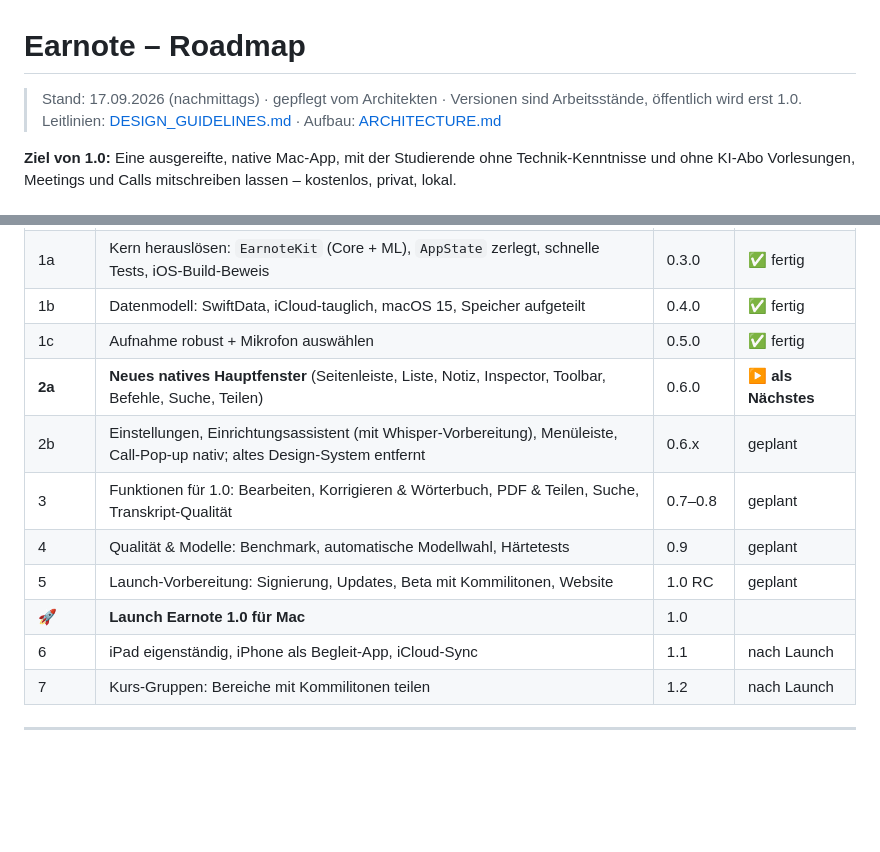
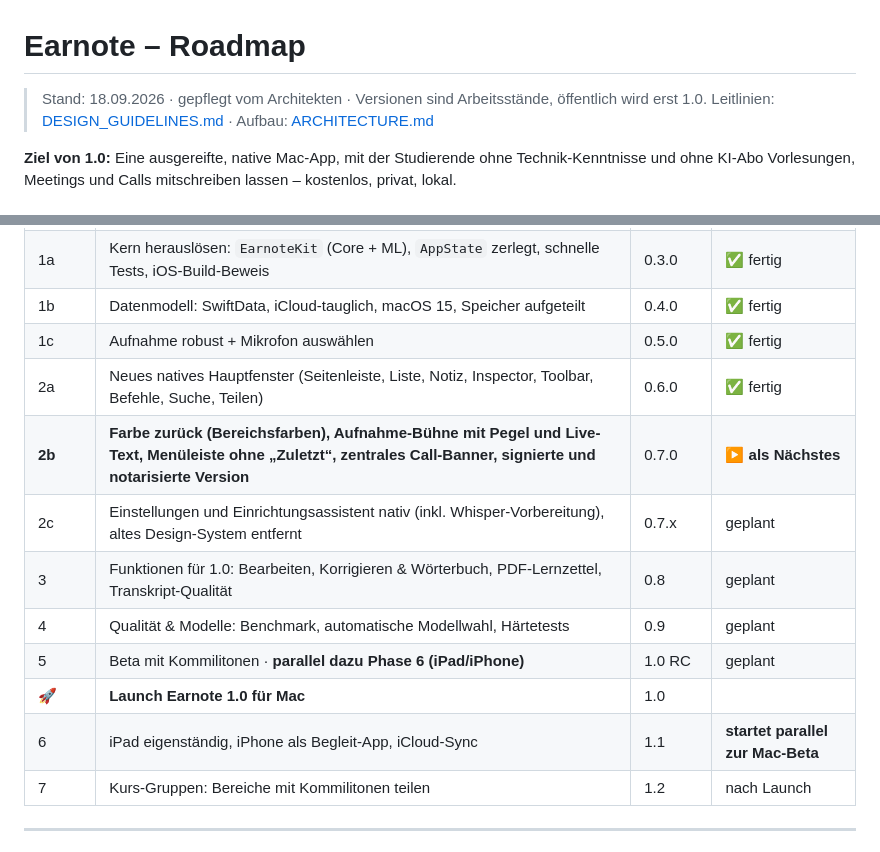
Before and after one commit to louiskl/Earnote, a Markdown page: docs/ROADMAP.md, 2 parts joined by grey strips. Drawn GitHub-style; blank space fills up the shorter version.

Commit message:
Roadmap: Zeitplan bis Launch, Phasen 2b/2c
Co-Authored-By: Claude Opus 5 <noreply@anthropic.com>

```diff
--- a/docs/ROADMAP.md
+++ b/docs/ROADMAP.md
@@ -1,6 +1,6 @@
 # Earnote – Roadmap
 
-> Stand: 17.09.2026 (nachmittags) · gepflegt vom Architekten · Versionen sind Arbeitsstände, öffentlich wird erst 1.0.
+> Stand: 18.09.2026 · gepflegt vom Architekten · Versionen sind Arbeitsstände, öffentlich wird erst 1.0.
 > Leitlinien: [DESIGN_GUIDELINES.md](DESIGN_GUIDELINES.md) · Aufbau: [ARCHITECTURE.md](ARCHITECTURE.md)
 
 **Ziel von 1.0:** Eine ausgereifte, native Mac-App, mit der Studierende ohne Technik-Kenntnisse und ohne KI-Abo Vorlesungen, Meetings und Calls mitschreiben lassen – kostenlos, privat, lokal.
@@ -13,13 +13,14 @@
 | 1a | Kern herauslösen: `EarnoteKit` (Core + ML), `AppState` zerlegt, schnelle Tests, iOS-Build-Beweis | 0.3.0 | ✅ fertig |
 | 1b | Datenmodell: SwiftData, iCloud-tauglich, macOS 15, Speicher aufgeteilt | 0.4.0 | ✅ fertig |
 | 1c | Aufnahme robust + Mikrofon auswählen | 0.5.0 | ✅ fertig |
-| **2a** | **Neues natives Hauptfenster** (Seitenleiste, Liste, Notiz, Inspector, Toolbar, Befehle, Suche, Teilen) | 0.6.0 | ▶ **als Nächstes** |
-| 2b | Einstellungen, Einrichtungsassistent (mit Whisper-Vorbereitung), Menüleiste, Call-Pop-up nativ; altes Design-System entfernt | 0.6.x | geplant |
-| 3 | Funktionen für 1.0: Bearbeiten, Korrigieren & Wörterbuch, PDF & Teilen, Suche, Transkript-Qualität | 0.7–0.8 | geplant |
+| 2a | Neues natives Hauptfenster (Seitenleiste, Liste, Notiz, Inspector, Toolbar, Befehle, Suche, Teilen) | 0.6.0 | ✅ fertig |
+| **2b** | **Farbe zurück (Bereichsfarben), Aufnahme-Bühne mit Pegel und Live-Text, Menüleiste ohne „Zuletzt“, zentrales Call-Banner, signierte und notarisierte Version** | 0.7.0 | ▶ **als Nächstes** |
+| 2c | Einstellungen und Einrichtungsassistent nativ (inkl. Whisper-Vorbereitung), altes Design-System entfernt | 0.7.x | geplant |
+| 3 | Funktionen für 1.0: Bearbeiten, Korrigieren & Wörterbuch, PDF-Lernzettel, Transkript-Qualität | 0.8 | geplant |
 | 4 | Qualität & Modelle: Benchmark, automatische Modellwahl, Härtetests | 0.9 | geplant |
-| 5 | Launch-Vorbereitung: Signierung, Updates, Beta mit Kommilitonen, Website | 1.0 RC | geplant |
+| 5 | Beta mit Kommilitonen · **parallel dazu Phase 6 (iPad/iPhone)** | 1.0 RC | geplant |
 | 🚀 | **Launch Earnote 1.0 für Mac** | 1.0 | |
-| 6 | iPad eigenständig, iPhone als Begleit-App, iCloud-Sync | 1.1 | nach Launch |
+| 6 | iPad eigenständig, iPhone als Begleit-App, iCloud-Sync | 1.1 | **startet parallel zur Mac-Beta** |
 | 7 | Kurs-Gruppen: Bereiche mit Kommilitonen teilen | 1.2 | nach Launch |
 
 ---
```
